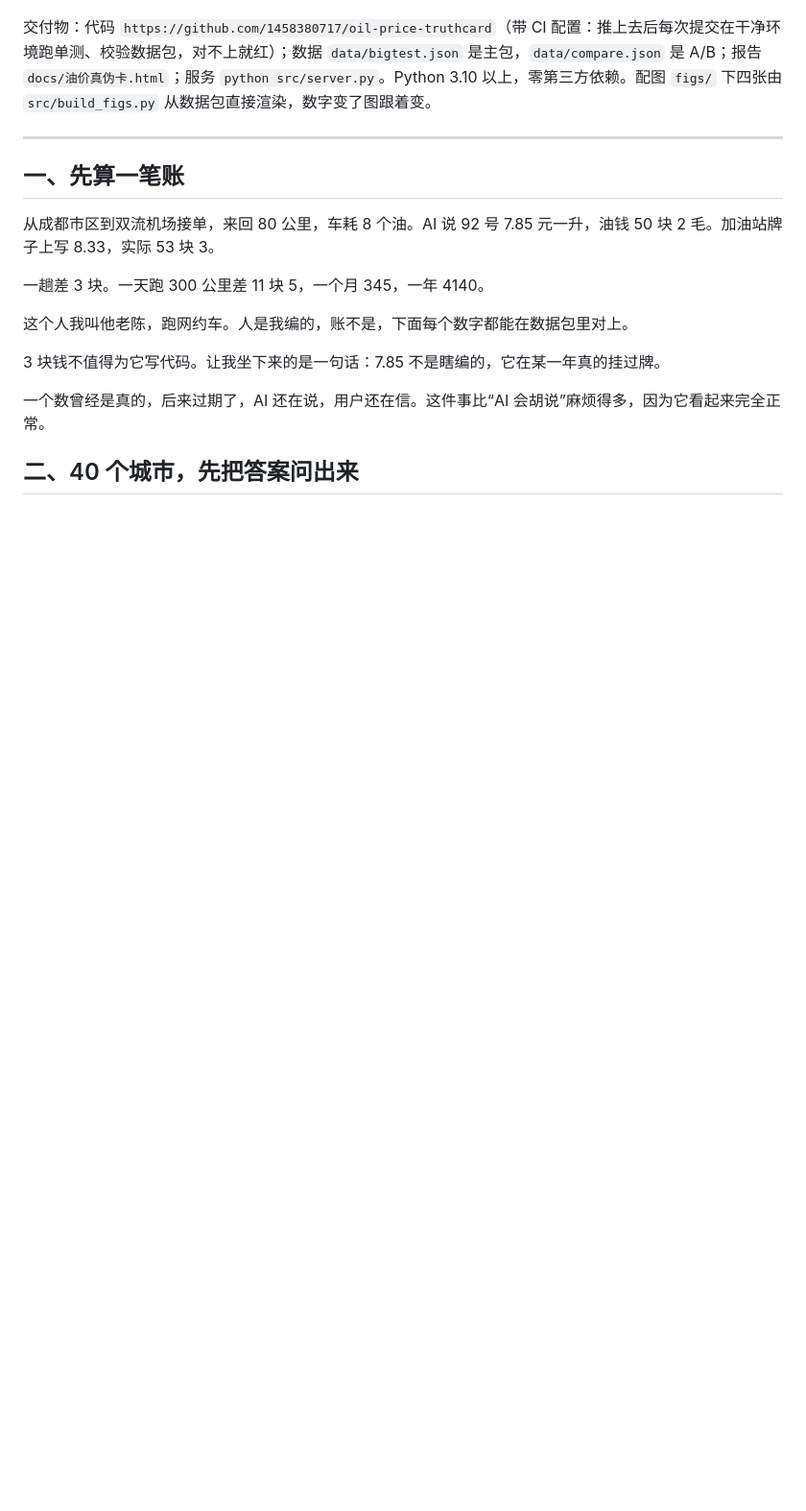
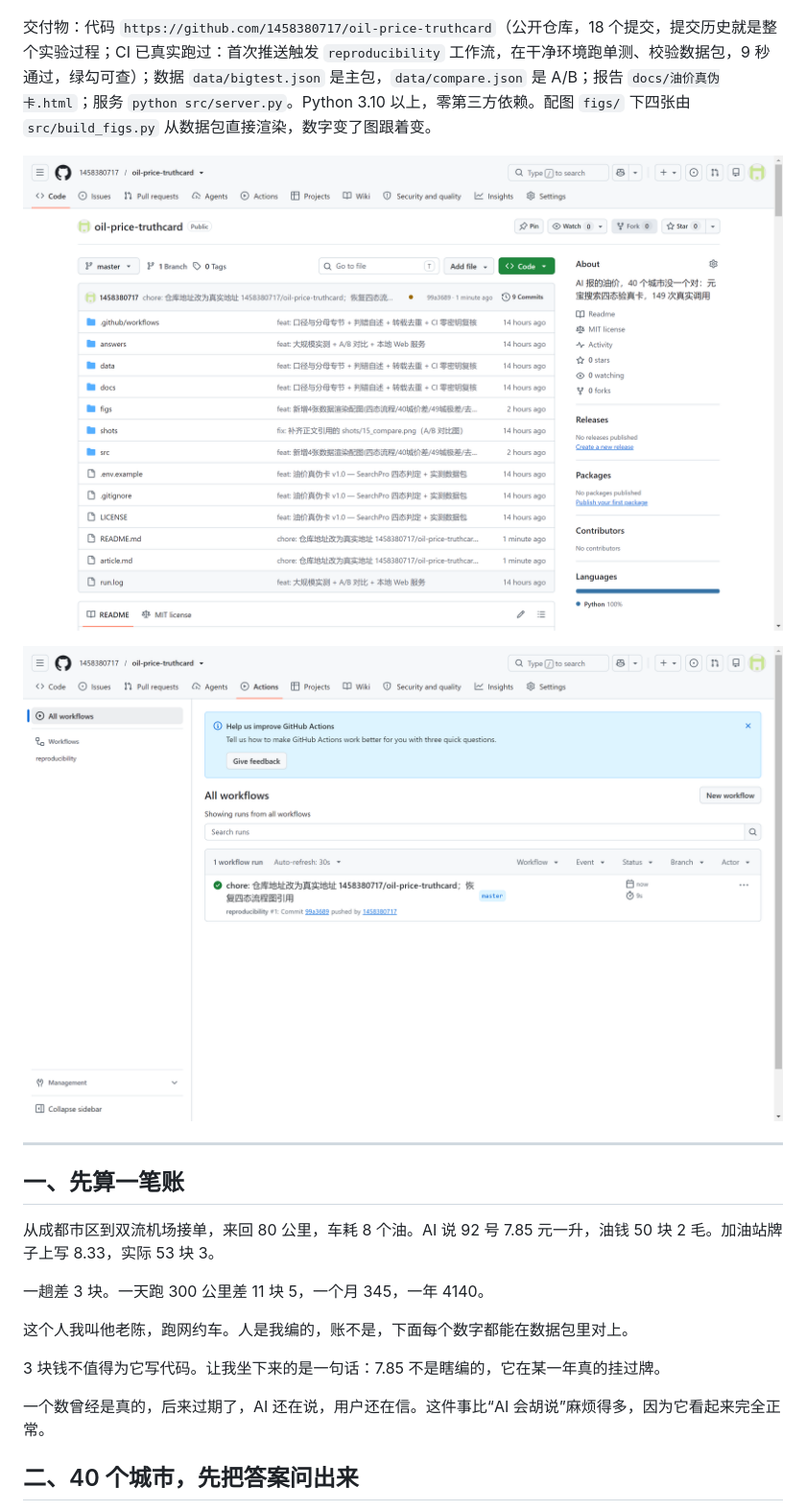
Before and after one commit to 1458380717/oil-price-truthcard, a Markdown page: article.md, the part around the change. Shown at 96% size. Rendered like a GitHub page; pictures changed too: shots/16_gh_repo.png (added), shots/17_gh_ci.png (added); blank space fills up the shorter version.

Commit message:
docs: 补GitHub仓库与CI通过两张真实截图，CI表述改为已运行事实

```diff
--- a/article.md
+++ b/article.md
@@ -6,7 +6,11 @@
 
 ![项目架构](shots/13_hero.png)
 
-交付物：代码 `https://github.com/1458380717/oil-price-truthcard`（带 CI 配置：推上去后每次提交在干净环境跑单测、校验数据包，对不上就红）；数据 `data/bigtest.json` 是主包，`data/compare.json` 是 A/B；报告 `docs/油价真伪卡.html`；服务 `python src/server.py`。Python 3.10 以上，零第三方依赖。配图 `figs/` 下四张由 `src/build_figs.py` 从数据包直接渲染，数字变了图跟着变。
+交付物：代码 `https://github.com/1458380717/oil-price-truthcard`（公开仓库，18 个提交，提交历史就是整个实验过程；CI 已真实跑过：首次推送触发 `reproducibility` 工作流，在干净环境跑单测、校验数据包，9 秒通过，绿勾可查）；数据 `data/bigtest.json` 是主包，`data/compare.json` 是 A/B；报告 `docs/油价真伪卡.html`；服务 `python src/server.py`。Python 3.10 以上，零第三方依赖。配图 `figs/` 下四张由 `src/build_figs.py` 从数据包直接渲染，数字变了图跟着变。
+
+![GitHub 仓库首页：公开、可点开，提交历史完整](shots/16_gh_repo.png)
+
+![GitHub Actions：CI 首次运行即通过，reproducibility #1，9 秒](shots/17_gh_ci.png)
 
 ---
 
```
